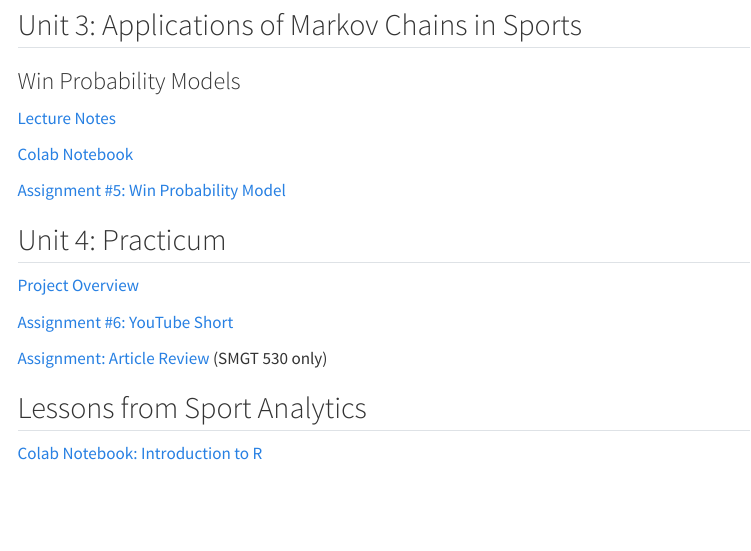
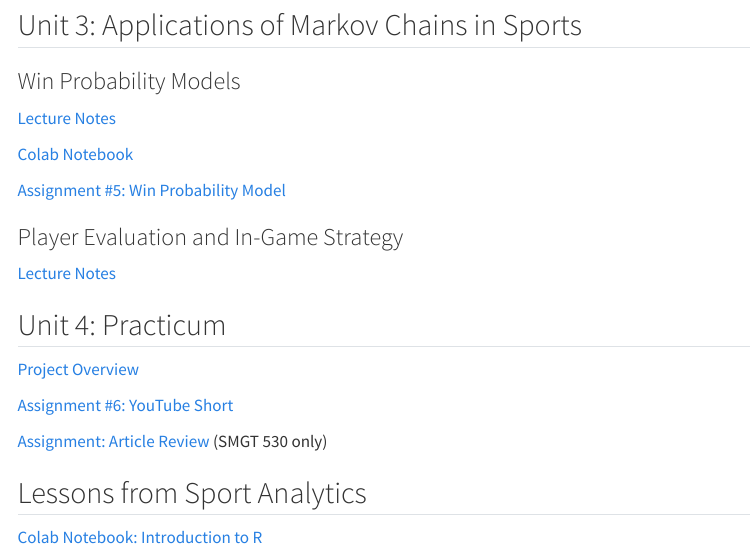
Before and after one commit to saberpowers/saberpowers.github.io, a Quarto document (teaching/smgt430/index.qmd): the page in a window 1100 px wide, from 1100 px down. Rendered offline with R 4.5, knitr and Pandoc in place of Quarto, with nearby package versions; menus at the side of the page are left out.

Commit message:
upload player eval and in-game strategy lecture notes

```diff
--- a/teaching/smgt430/index.qmd
+++ b/teaching/smgt430/index.qmd
@@ -64,6 +64,9 @@ title: "SMGT 430/530: Introduction to Sport Analytics"
 
 [Assignment #5: Win Probability Model](assignment/markov_chain_win_probability.pdf){target="_blank"}
 
+### Player Evaluation and In-Game Strategy
+
+[Lecture Notes](lecture/player_eval_ingame_strategy.pdf){target=_blank}
 
 ## Unit 4: Practicum
 
```
Also changed, not shown: docs/search.json, teaching/smgt430/lecture/player_eval_ingame_strategy.tex (added), 15 other files.
